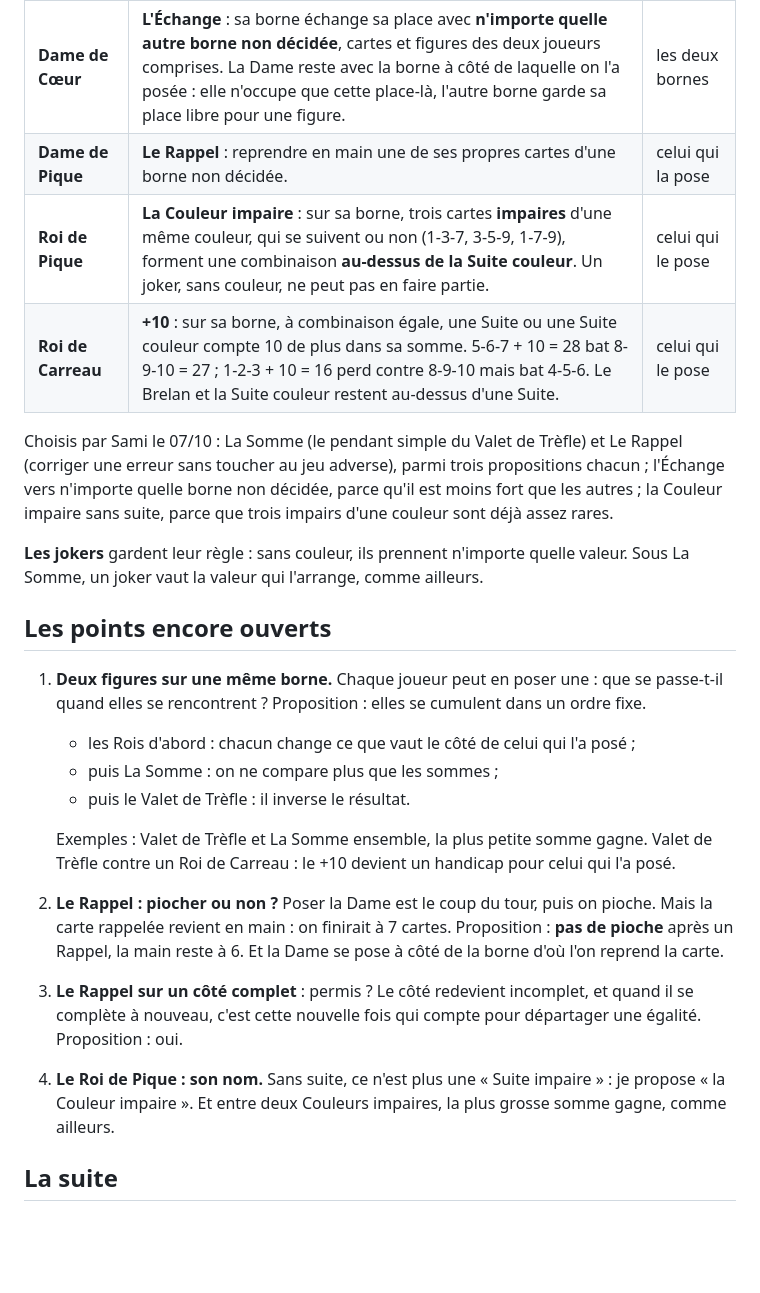
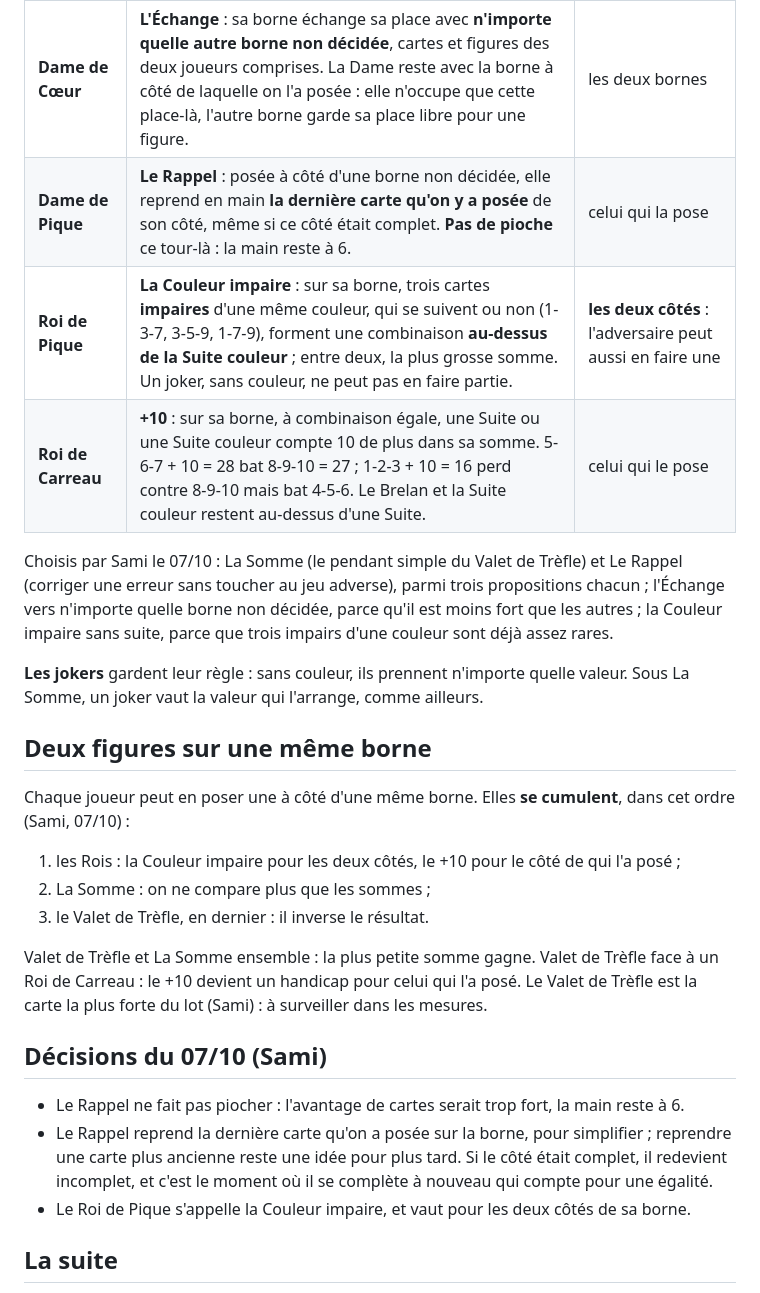
Before and after one commit to samiyc/lupin, a Markdown page: docs/extension.md, the part around the change. GitHub-like rendering; blank space fills up the shorter version.

Commit message:
Extension rules settled: figures add up, no draw after a Rappel (its last card), the odd colour for both sides
Co-Authored-By: Claude Opus 5.5 <noreply@anthropic.com>
Claude-Session: https://claude.ai/code/session_01VQhy4fwAFf8uYmee9mdNrA

```diff
--- a/docs/extension.md
+++ b/docs/extension.md
@@ -38,8 +38,8 @@ bonus. Les bornes deviennent des jetons, ou les figures d'un autre paquet.
 | **Valet de Trèfle** | **La plus faible gagne** : sur sa borne, la combinaison la plus faible prend la borne. À égalité, le premier côté complet, comme d'habitude. | les deux côtés |
 | **Valet de Carreau** | **La Somme** : sur sa borne, les combinaisons ne comptent plus, la plus grosse somme gagne. | les deux côtés |
 | **Dame de Cœur** | **L'Échange** : sa borne échange sa place avec **n'importe quelle autre borne non décidée**, cartes et figures des deux joueurs comprises. La Dame reste avec la borne à côté de laquelle on l'a posée : elle n'occupe que cette place-là, l'autre borne garde sa place libre pour une figure. | les deux bornes |
-| **Dame de Pique** | **Le Rappel** : reprendre en main une de ses propres cartes d'une borne non décidée. | celui qui la pose |
-| **Roi de Pique** | **La Couleur impaire** : sur sa borne, trois cartes **impaires** d'une même couleur, qui se suivent ou non (1-3-7, 3-5-9, 1-7-9), forment une combinaison **au-dessus de la Suite couleur**. Un joker, sans couleur, ne peut pas en faire partie. | celui qui le pose |
+| **Dame de Pique** | **Le Rappel** : posée à côté d'une borne non décidée, elle reprend en main **la dernière carte qu'on y a posée** de son côté, même si ce côté était complet. **Pas de pioche** ce tour-là : la main reste à 6. | celui qui la pose |
+| **Roi de Pique** | **La Couleur impaire** : sur sa borne, trois cartes **impaires** d'une même couleur, qui se suivent ou non (1-3-7, 3-5-9, 1-7-9), forment une combinaison **au-dessus de la Suite couleur** ; entre deux, la plus grosse somme. Un joker, sans couleur, ne peut pas en faire partie. | **les deux côtés** : l'adversaire peut aussi en faire une |
 | **Roi de Carreau** | **+10** : sur sa borne, à combinaison égale, une Suite ou une Suite couleur compte 10 de plus dans sa somme. 5-6-7 + 10 = 28 bat 8-9-10 = 27 ; 1-2-3 + 10 = 16 perd contre 8-9-10 mais bat 4-5-6. Le Brelan et la Suite couleur restent au-dessus d'une Suite. | celui qui le pose |
 
 Choisis par Sami le 07/10 : La Somme (le pendant simple du Valet de Trèfle) et Le Rappel (corriger
@@ -50,25 +50,25 @@ sans suite, parce que trois impairs d'une couleur sont déjà assez rares.
 **Les jokers** gardent leur règle : sans couleur, ils prennent n'importe quelle valeur. Sous La
 Somme, un joker vaut la valeur qui l'arrange, comme ailleurs.
 
-## Les points encore ouverts
+## Deux figures sur une même borne
 
-1. **Deux figures sur une même borne.** Chaque joueur peut en poser une : que se passe-t-il quand
-   elles se rencontrent ? Proposition : elles se cumulent dans un ordre fixe.
-   - les Rois d'abord : chacun change ce que vaut le côté de celui qui l'a posé ;
-   - puis La Somme : on ne compare plus que les sommes ;
-   - puis le Valet de Trèfle : il inverse le résultat.
+Chaque joueur peut en poser une à côté d'une même borne. Elles **se cumulent**, dans cet ordre
+(Sami, 07/10) :
+1. les Rois : la Couleur impaire pour les deux côtés, le +10 pour le côté de qui l'a posé ;
+2. La Somme : on ne compare plus que les sommes ;
+3. le Valet de Trèfle, en dernier : il inverse le résultat.
 
-   Exemples : Valet de Trèfle et La Somme ensemble, la plus petite somme gagne. Valet de Trèfle
-   contre un Roi de Carreau : le +10 devient un handicap pour celui qui l'a posé.
-2. **Le Rappel : piocher ou non ?** Poser la Dame est le coup du tour, puis on pioche. Mais la carte
-   rappelée revient en main : on finirait à 7 cartes. Proposition : **pas de pioche** après un
-   Rappel, la main reste à 6. Et la Dame se pose à côté de la borne d'où l'on reprend la carte.
-3. **Le Rappel sur un côté complet** : permis ? Le côté redevient incomplet, et quand il se
-   complète à nouveau, c'est cette nouvelle fois qui compte pour départager une égalité.
-   Proposition : oui.
-4. **Le Roi de Pique : son nom.** Sans suite, ce n'est plus une « Suite impaire » : je propose
-   « la Couleur impaire ». Et entre deux Couleurs impaires, la plus grosse somme gagne, comme
-   ailleurs.
+Valet de Trèfle et La Somme ensemble : la plus petite somme gagne. Valet de Trèfle face à un Roi
+de Carreau : le +10 devient un handicap pour celui qui l'a posé. Le Valet de Trèfle est la carte
+la plus forte du lot (Sami) : à surveiller dans les mesures.
+
+## Décisions du 07/10 (Sami)
+
+- Le Rappel ne fait pas piocher : l'avantage de cartes serait trop fort, la main reste à 6.
+- Le Rappel reprend la dernière carte qu'on a posée sur la borne, pour simplifier ; reprendre une
+  carte plus ancienne reste une idée pour plus tard. Si le côté était complet, il redevient
+  incomplet, et c'est le moment où il se complète à nouveau qui compte pour une égalité.
+- Le Roi de Pique s'appelle la Couleur impaire, et vaut pour les deux côtés de sa borne.
 
 ## La suite
 
```
